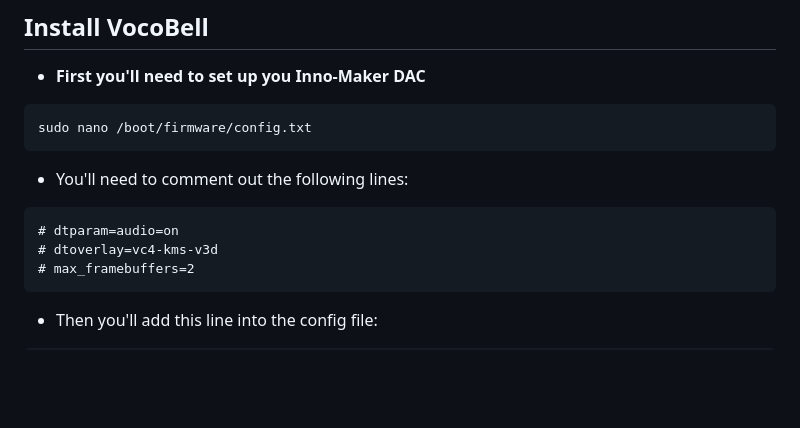
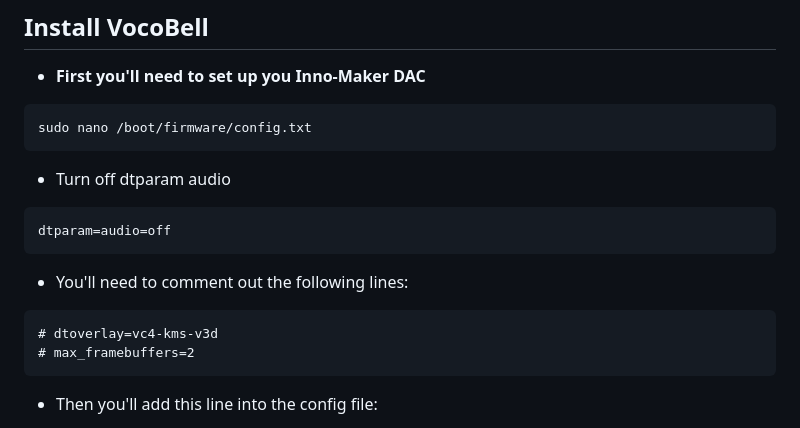
Before and after one commit to Ewsmyth/vocobell, a Markdown page: README.md, the part around the change. Rendered like a GitHub page; blank space fills up the shorter version.

Commit message:
vocobell_v0.0.17

````diff
--- a/README.md
+++ b/README.md
@@ -120,9 +120,12 @@ https://<serverip>:9443
 ```bash
 sudo nano /boot/firmware/config.txt
 ```
+  - Turn off dtparam audio
+  ```
+  dtparam=audio=off
+  ```
   - You'll need to comment out the following lines:
   ```
-  # dtparam=audio=on
   # dtoverlay=vc4-kms-v3d
   # max_framebuffers=2
   ```
````
